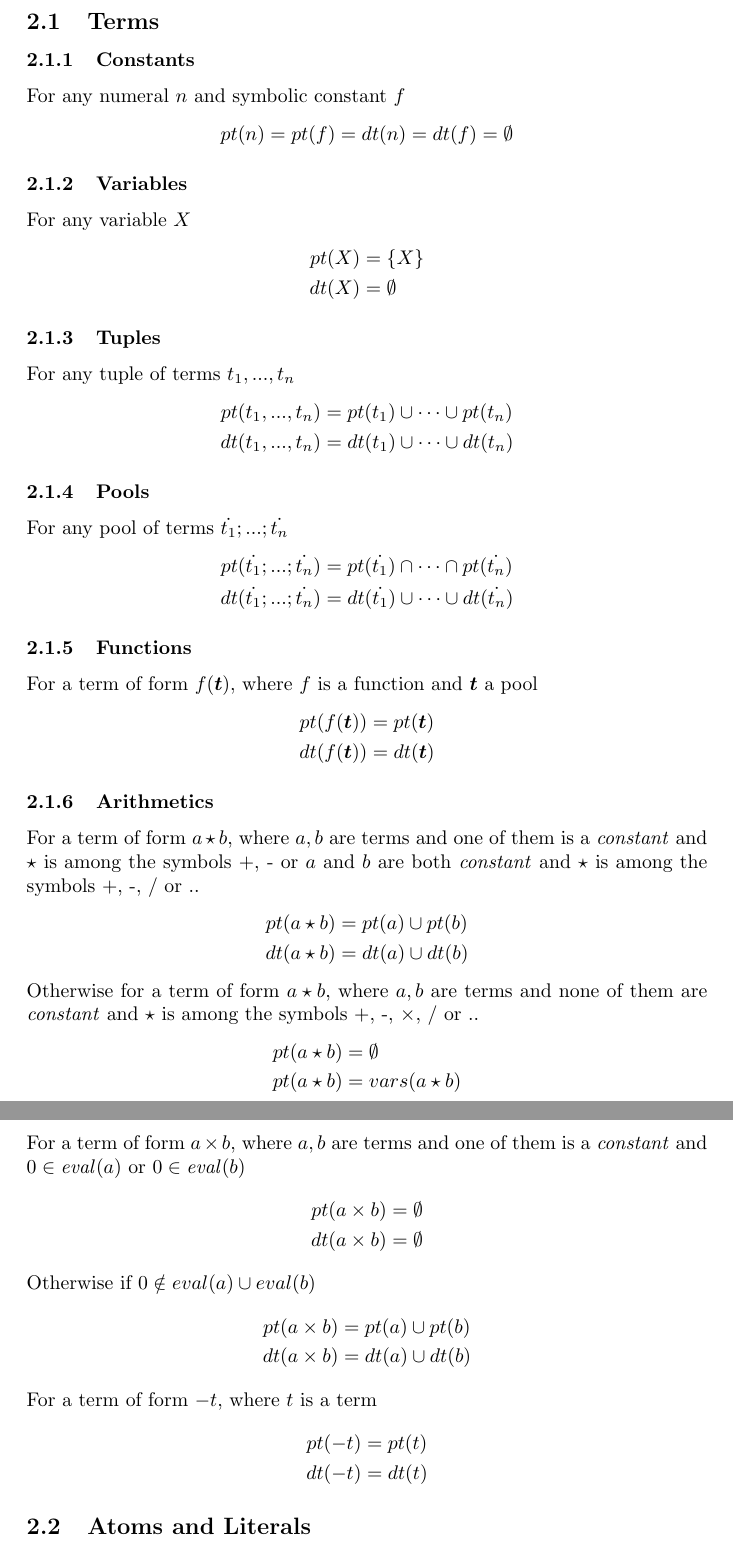
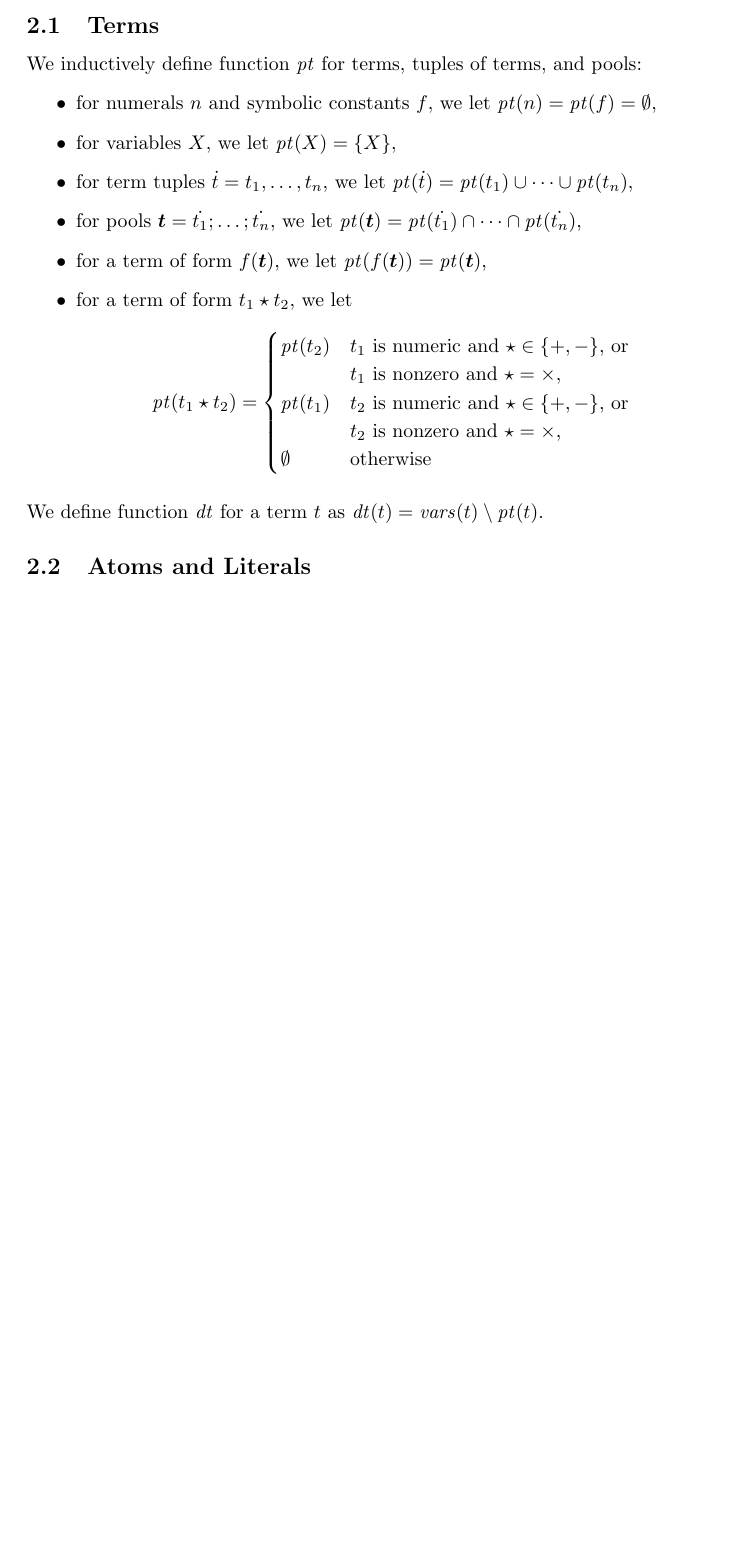
Before and after one commit to guntherwullaert/Safety, a LaTeX document (safety.tex): two parts of pages 3 and 4 of 6 before the commit and part of page 3 of 5 after it, the two joined at a grey line, cut at the place of the change, the shorter picture padded with empty space. Compiled offline with pdfLaTeX.

Commit message:
pass until safety for terms

```diff
--- a/safety.tex
+++ b/safety.tex
@@ -16,7 +16,10 @@
 \newcommand{\provideMM}[6]{\{(\{#1\}, \{#2\}), (\{#3\},\{#4\}), (\{#5\},\{#6\})\}}
 \newcommand{\provideMMM}[8]{\{(\{#1\}, \{#2\}), (\{#3\},\{#4\}), (\{#5\},\{#6\}), (\{#7\},\{#8\})\}}
 
-\newcommand\Vars[1]{\mathit{vars}(#1)}
+\newcommand\Vars{\mathit{vars}}
+\newcommand\Eval{\mathit{eval}}
+\newcommand\Provide{\mathit{pt}}
+\newcommand\Depend{\mathit{dt}}
 \newcommand\DP[1]{\mathit{dep}(#1)}
 \newcommand\CheckOp[1]{C_{#1}}
 \newcommand\CheckAp[2]{\CheckOp{#1}({#2})}
@@ -104,67 +114,36 @@
 
 	\subsection{Terms}
-	\subsubsection{Constants}
-	For any numeral $n$ and symbolic constant $f$
-	\begin{equation*}
-		pt(n) = pt(f) = dt(n) = dt(f) = \emptyset
-	\end{equation*}
 
-	\subsubsection{Variables}
-	For any variable $X$
-	\begin{align*}
-		pt(X) &= \set{X} \\
-		dt(X) &= \emptyset
-	\end{align*}
-
-	\subsubsection{Tuples}
-	For any tuple of terms $t_1,...,t_n$
-	\begin{align*}
-		pt(t_1,...,t_n) &= pt(t_1) \cup \dots \cup pt(t_n) \\
-		dt(t_1,...,t_n) &= dt(t_1) \cup \dots \cup dt(t_n)
-	\end{align*}
-
-	\subsubsection{Pools}
-	For any pool of terms $\tuple{t_1};...;\tuple{t_n}$
-	\begin{align*}
-		pt(\tuple{t_1};...;\tuple{t_n}) &= pt(\tuple{t_1}) \cap \dots \cap pt(\tuple{t_n}) \\
-		dt(\tuple{t_1};...;\tuple{t_n}) &= dt(\tuple{t_1}) \cup \dots \cup dt(\tuple{t_n})
-	\end{align*}
-
-	%% Function
-	\subsubsection{Functions}
-	For a term of form $f(\pool{t})$, where $f$ is a function and $\pool{t}$ a pool
-	\begin{align*}
-		pt(f(\pool{t})) &= pt(\pool{t}) \\
-		dt(f(\pool{t})) &= dt(\pool{t})
-	\end{align*}
-	%%
-	\subsubsection{Arithmetics}
-	For a term of form $a \star b$, where $a,b$ are terms and one of them is a $\mathit{constant}$ and $\star$ is among the symbols +, - or $a$ and $b$ are both $\mathit{constant}$ and $\star$ is among the symbols +, -, / or ..
-	\begin{align*}
-		pt(a \star b) &= pt(a) \cup pt(b) \\
-		dt(a \star b) &= dt(a) \cup dt(b)
-	\end{align*}
-	Otherwise for a term of form $a \star b$, where $a,b$ are terms and none of them are $\mathit{constant}$ and $\star$ is among the symbols +, -, $\times$, / or ..
-	\begin{align*}
-		pt(a \star b) &= \emptyset \\
-		pt(a \star b) &= vars(a \star b)
-	\end{align*}
-	For a term of form $a \times b$, where $a,b$ are terms and one of them is a $\mathit{constant}$ and $0 \in \mathit{eval}(a)$ or $0 \in \mathit{eval}(b)$
-	\begin{align*}
-		pt(a \times b) &= \emptyset \\
-		dt(a \times b) &= \emptyset
-	\end{align*}
-	Otherwise if $0 \notin eval(a) \cup eval(b)$
-	\begin{align*}
-		pt(a \times b) &= pt(a) \cup pt(b) \\
-		dt(a \times b) &= dt(a) \cup dt(b)
-	\end{align*}
-	%%
-	For a term of form $-t$, where $t$ is a term
-	\begin{align*}
-		pt(-t) &= pt(t) \\
-		dt(-t) &= dt(t)
-	\end{align*}
+	We inductively define function $\Provide$ for terms, tuples of terms, and pools:
+	\begin{itemize}
+		\item
+			for numerals~$n$ and symbolic constants~$f$, we let
+			$\Provide(n) = \Provide(f) = \emptyset$,
+		\item
+			for variables~$X$, we let
+			$\Provide(X) = \set{X}$,
+		\item
+			for term tuples~$\tuple{t} = t_1,\dots,t_n$, we let
+			$\Provide(\tuple{t}) = \Provide(t_1) \cup \dots \cup \Provide(t_n)$,
+		\item
+			for pools~$\pool{t} = \tuple{t_1};\dots;\tuple{t_n}$, we let
+			$\Provide(\pool{t}) = \Provide(\tuple{t_1}) \cap \dots \cap \Provide(\tuple{t_n})$,
+		\item
+			for a term of form $f(\pool{t})$, we let
+			$\Provide(f(\pool{t})) = \Provide(\pool{t})$,
+		\item
+			for a term of form $t_1 \star t_2$, we let
+				\begin{align*}
+				\Provide(t_1 \star t_2) = \begin{cases}
+					\Provide(t_2) & \text{\shortstack[l]{$t_1$ is numeric and ${\star} \in \set{{+}, {-}}$}, or}\\
+					              & \text{\shortstack[l]{$t_1$ is nonzero and ${\star} = {\times}$,}}\\
+					\Provide(t_1) & \text{\shortstack[l]{$t_2$ is numeric and ${\star} \in \set{{+}, {-}}$}, or}\\
+					              & \text{\shortstack[l]{$t_2$ is nonzero and ${\star} = {\times}$,}}\\
+					\emptyset & \text{otherwise}
+				\end{cases}
+				\end{align*}
+	\end{itemize}
+	We define function $\Depend$ for a term $t$ as $\Depend(t) = \Vars(t) \setminus \Provide(t)$.
 
 	\subsection{Atoms and Literals}
 	\subsubsection{Atoms and Literals}
@@ -184,7 +163,7 @@
 	\end{equation*}
 	For an comparison literal of form $a = b$, where $a$ and $b$ are terms
 	\begin{equation*}
-		dep(a = b) = \set{(pt(a), vars(b)), (pt(b), vars(a)), (\emptyset, dt(a) \cup dt(b))}
+		dep(a = b) = \set{(\Provide(a), vars(b)), (\Provide(b), vars(a)), (\emptyset, \Depend(a) \cup \Depend(b))}
 	\end{equation*}
 	For an literal of form $not \; a \prec b$, where $a$ and $b$ are terms
 	\begin{align*}
```
Also changed, not shown: safety.pdf, safety.tex (47 more changed lines).
